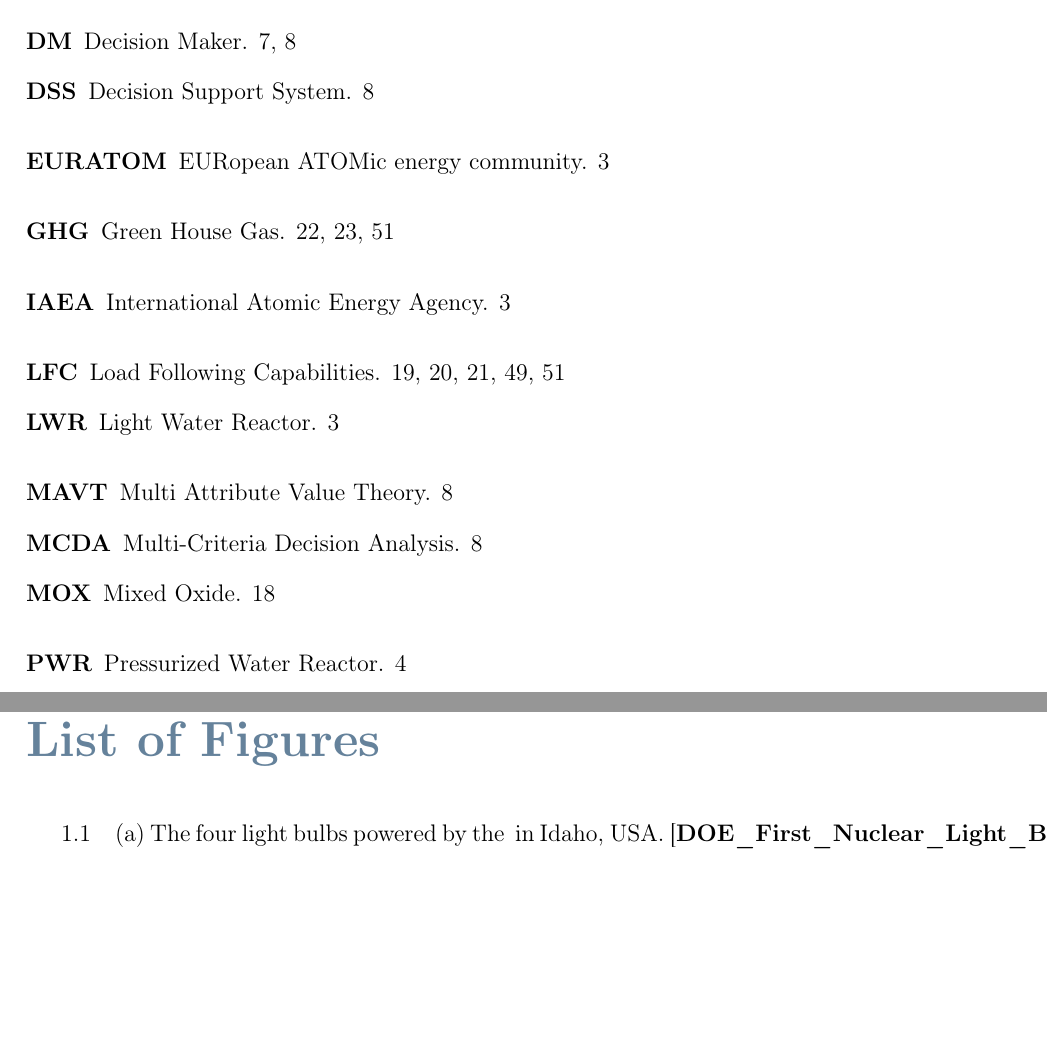
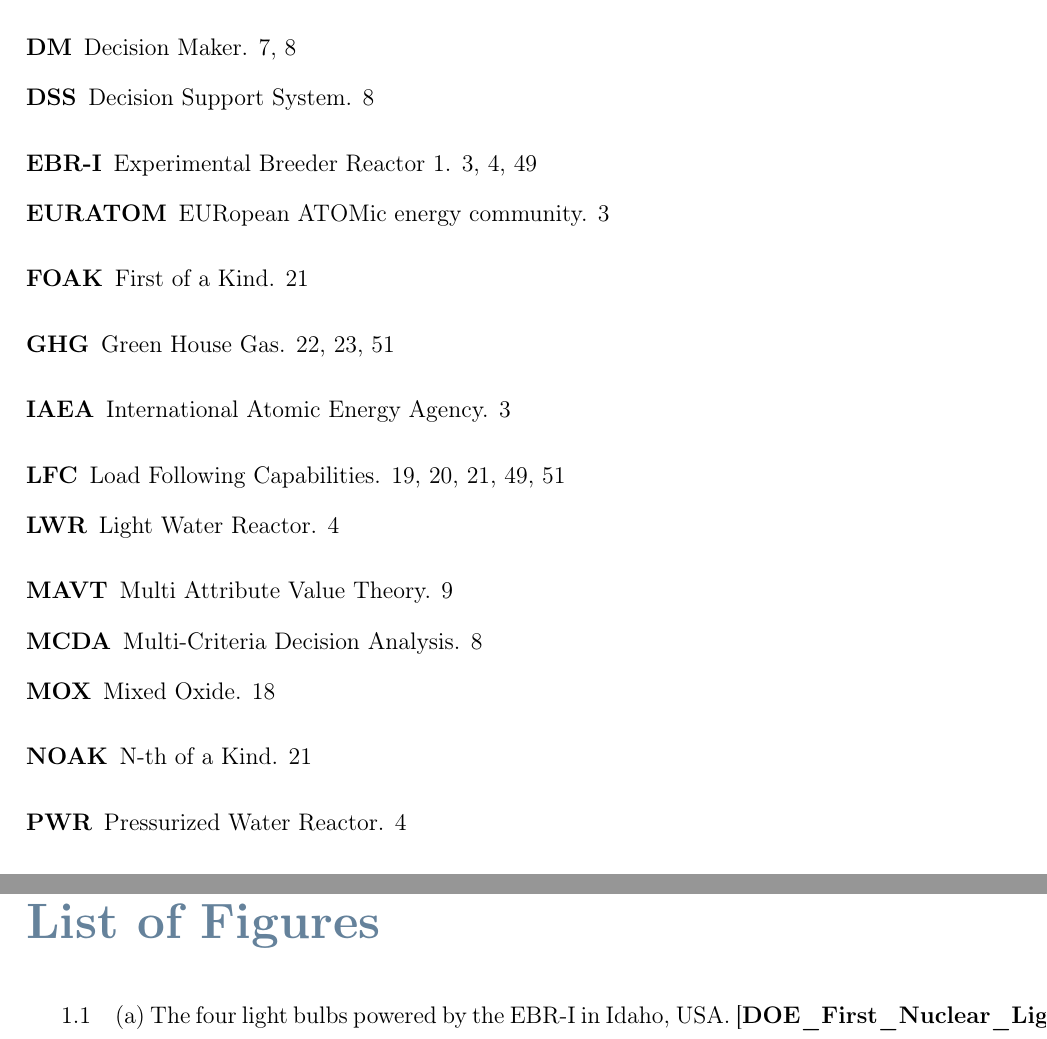
Before and after one commit to simo-pagliu/Master-Thesis, a LaTeX thesis (LaTex_Project/main.tex, which reads LaTex_Project/acronyms.tex): two parts of pages 55 and 57 of 62, joined at a grey line, cut so that both start at the same text, the shorter picture padded with empty space. Compiled offline with pdfLaTeX.

Commit message:
Update acronyms.tex

```diff
--- a/LaTex_Project/acronyms.tex
+++ b/LaTex_Project/acronyms.tex
@@ -11,7 +11,11 @@
 \newacronym{iaea}{IAEA}{International Atomic Energy Agency}
 \newacronym{euratom}{EURATOM}{EURopean ATOMic energy community}
 
+\newacronym{foak}{FOAK}{First of a Kind}
+\newacronym{noak}{NOAK}{N-th of a Kind}
+
 \newacronym{lwr}{LWR}{Light Water Reactor}
 \newacronym{pwr}{PWR}{Pressurized Water Reactor}
 \newacronym{bwr}{BWR}{Boiling Water Reactor}
 \newacronym{vver}{VVER}{"Water-Water Energetic Reactor"}
+\newacronym{ebr1}{EBR-I}{Experimental Breeder Reactor 1}
```
